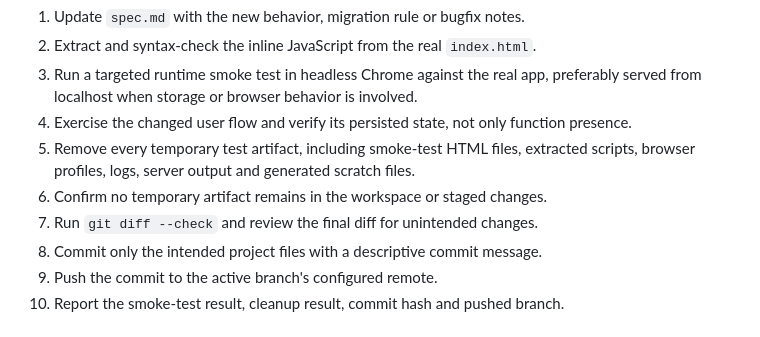
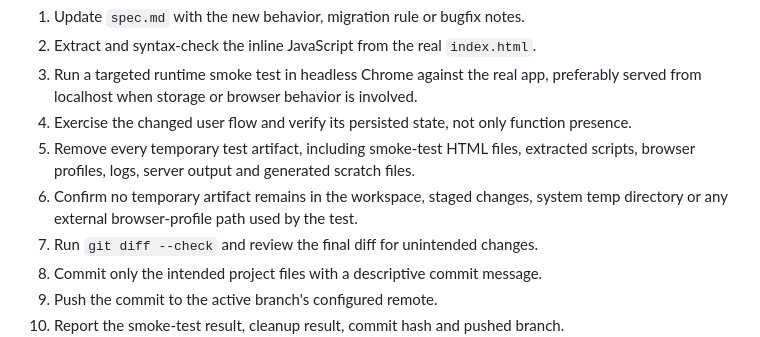
Before and after one commit to axionaut/Cinelens, a Markdown page: spec.md, the part around the change. GitHub-like rendering.

Commit message:
Require cleanup checks outside the workspace

```diff
--- a/spec.md
+++ b/spec.md
@@ -1206,7 +1206,7 @@ Every completed code change must follow this sequence before it is reported as d
 3. Run a targeted runtime smoke test in headless Chrome against the real app, preferably served from localhost when storage or browser behavior is involved.
 4. Exercise the changed user flow and verify its persisted state, not only function presence.
 5. Remove every temporary test artifact, including smoke-test HTML files, extracted scripts, browser profiles, logs, server output and generated scratch files.
-6. Confirm no temporary artifact remains in the workspace or staged changes.
+6. Confirm no temporary artifact remains in the workspace, staged changes, system temp directory or any external browser-profile path used by the test.
 7. Run `git diff --check` and review the final diff for unintended changes.
 8. Commit only the intended project files with a descriptive commit message.
 9. Push the commit to the active branch's configured remote.
```
